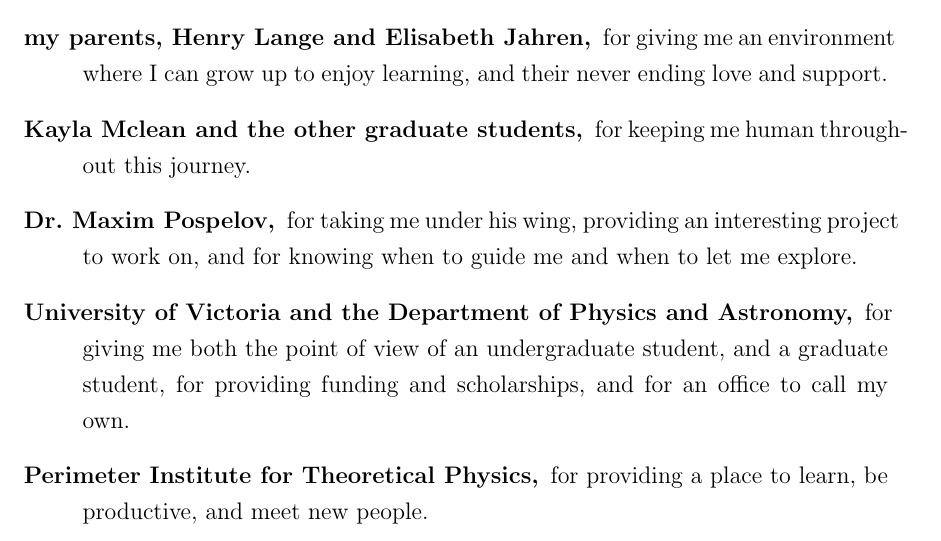
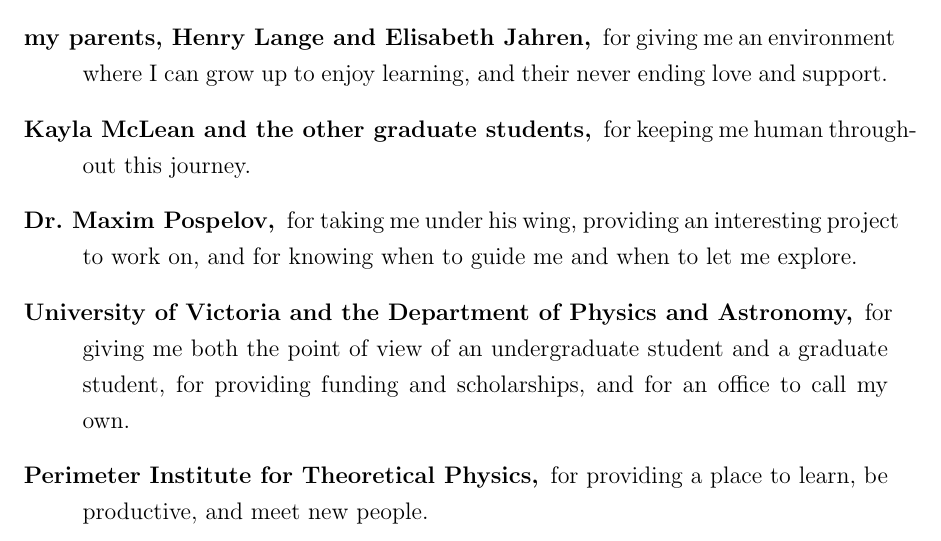
Before and after one commit to drglove/masters-thesis, a LaTeX thesis (thesis.tex, which reads frontmatter/ack.tex): part of page 13 of 82, cut so that both start at the same text. Compiled offline with pdfLaTeX.

Commit message:
Acknowledgments edits

```diff
--- a/frontmatter/ack.tex
+++ b/frontmatter/ack.tex
@@ -9,12 +9,12 @@
 \begin{description}
 \item[my parents, Henry Lange and Elisabeth Jahren,]
     for giving me an environment where I can grow up to enjoy learning, and their never ending love and support.
-\item[Kayla Mclean and the other graduate students,]
+\item[Kayla McLean and the other graduate students,]
     for keeping me human throughout this journey.
 \item[Dr.~Maxim Pospelov,]
     for taking me under his wing, providing an interesting project to work on, and for knowing when to guide me and when to let me explore.
 \item[University of Victoria and the Department of Physics and Astronomy,]
-    for giving me both the point of view of an undergraduate student, and a graduate student, for providing funding and scholarships, and for an office to call my own.
+    for giving me both the point of view of an undergraduate student and a graduate student, for providing funding and scholarships, and for an office to call my own.
 \item[Perimeter Institute for Theoretical Physics,]
     for providing a place to learn, be productive, and meet new people.
 \end{description}
```
